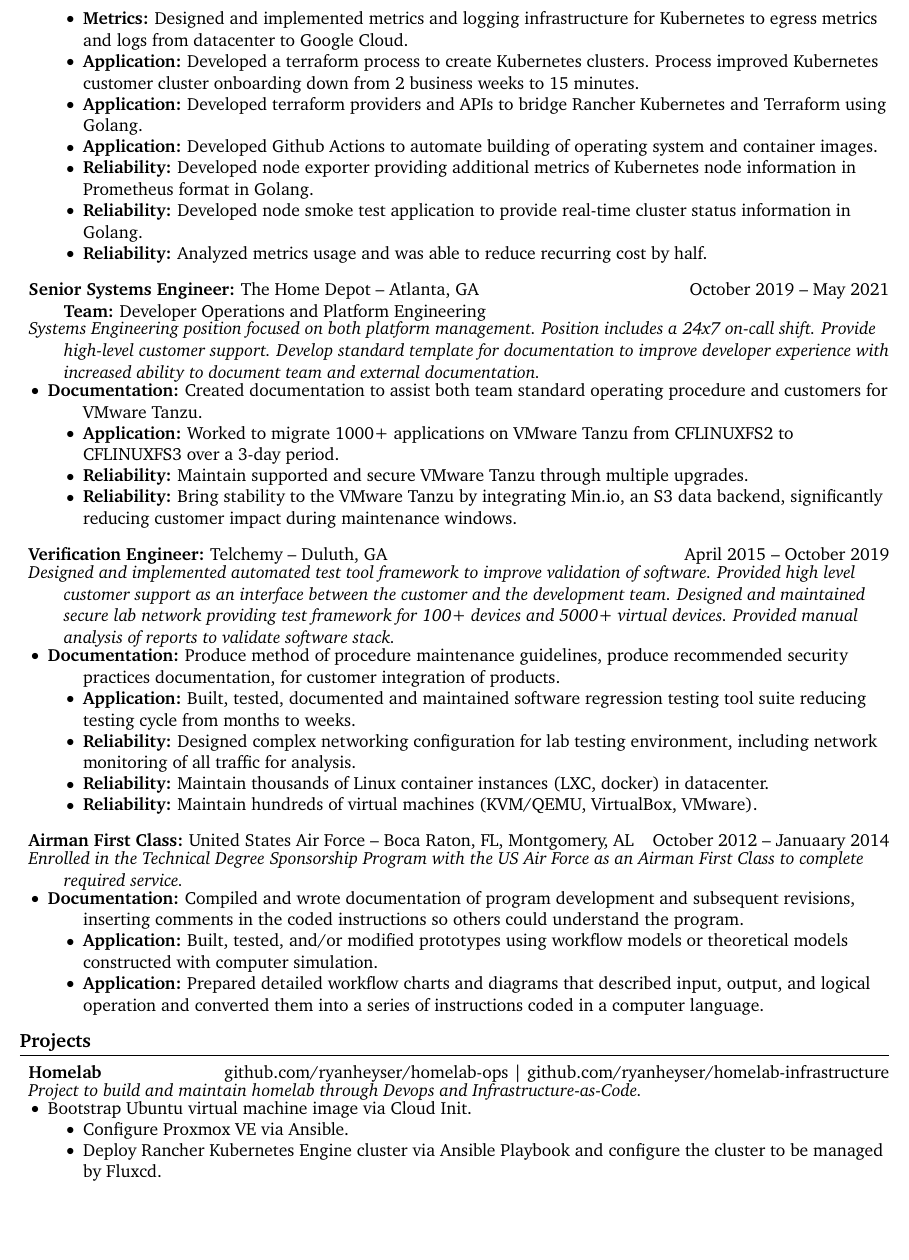
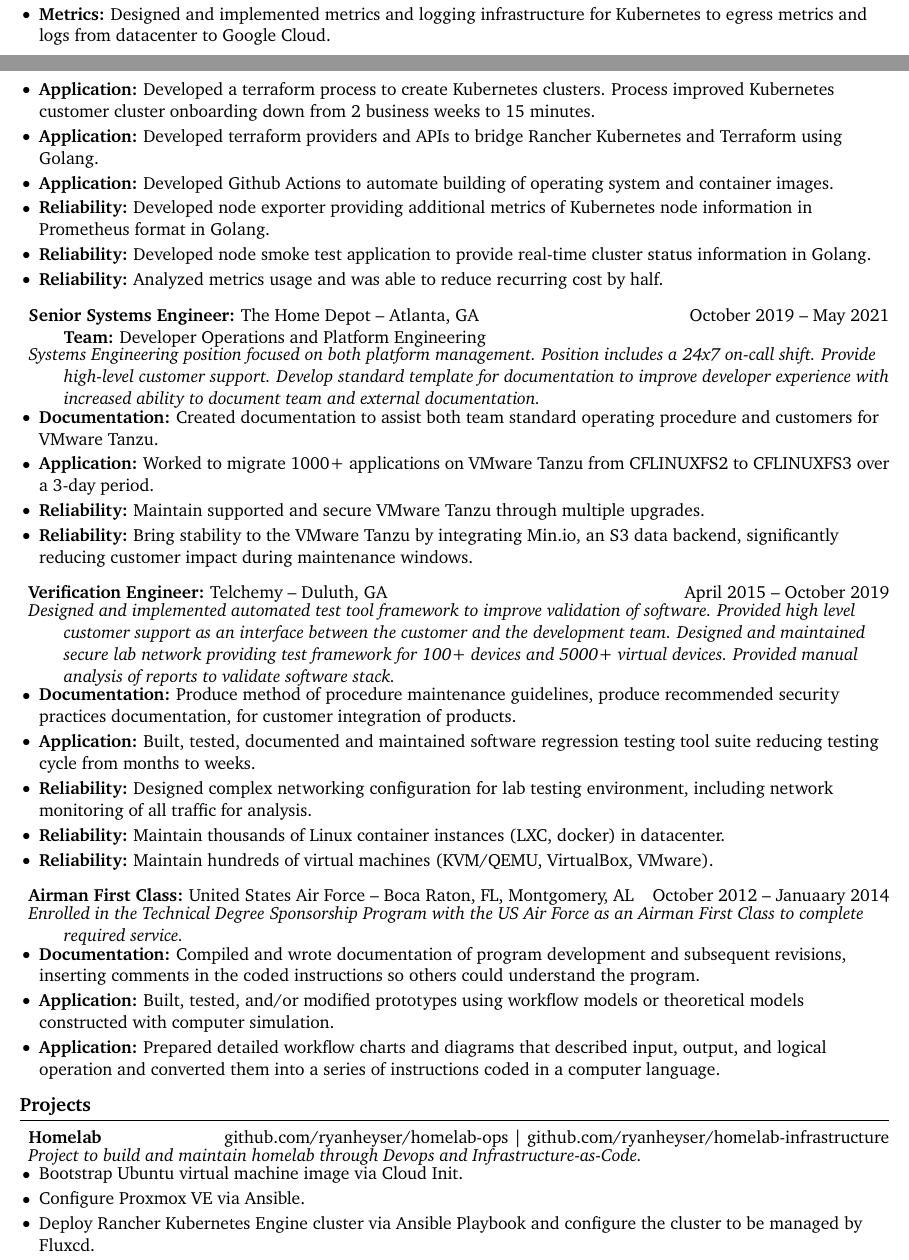
Before and after one commit to ryanheyser/resume, a LaTeX CV (resume.tex): part of page 2 of 3 before the commit and two parts of pages 1 and 2 of 3 after it, the two joined at a grey line, cut so that both start at the same text, the shorter picture padded with empty space. Compiled offline with pdfLaTeX.

Commit message:
Update resume.tex
Formatting

```diff
--- a/resume.tex
+++ b/resume.tex
@@ -95,7 +105,6 @@
   \item \textbf{Reliability:} Developed node smoke test application to provide real-time cluster status information in Golang.
   \item \textbf{Reliability:} Analyzed metrics usage and was able to reduce recurring cost by half.
 \end{itemize}
-\end{description}
 
 \begin{description}
 \item\textbf{Senior Systems Engineer:} {The Home Depot} -- Atlanta, GA \hfill October 2019 -- May 2021 \\
@@ -103,39 +112,39 @@
 \vspace{-6.5pt}
 \item\textit{Systems Engineering position focused on both platform management. Position includes a 24x7 on-call shift. Provide high-level customer support. Develop standard template for documentation to improve developer experience with increased ability to document team and external documentation.} \\
 \vspace{-6.5pt}
-\item\begin{itemize}
+\end{description}
+\begin{itemize}
   \item \textbf{Documentation:} Created documentation to assist both team standard operating procedure and customers for VMware Tanzu.
   \item \textbf{Application:} Worked to migrate 1000+ applications on VMware Tanzu from CFLINUXFS2 to CFLINUXFS3 over a 3-day period.
   \item \textbf{Reliability:} Maintain supported and secure VMware Tanzu through multiple upgrades.
   \item \textbf{Reliability:} Bring stability to the VMware Tanzu by integrating Min.io, an S3 data backend, significantly reducing customer impact during maintenance windows.
 \end{itemize}
-\end{description}
 
 \begin{description}
 \item\textbf{Verification Engineer:} {Telchemy} -- Duluth, GA \hfill April 2015 -- October 2019 \\
 \vspace{-6.5pt}
 \item\textit{Designed and implemented automated test tool framework to improve validation of software. Provided high level customer support as an interface between the customer and the development team. Designed and maintained secure lab network providing test framework for 100+ devices and 5000+ virtual devices. Provided manual analysis of reports to validate software stack.} \\
 \vspace{-6.5pt}
-\item\begin{itemize}
+\end{description}
+\begin{itemize}
   \item \textbf{Documentation:} Produce method of procedure maintenance guidelines, produce recommended security practices documentation, for customer integration of products.
   \item \textbf{Application:} Built, tested, documented and maintained software regression testing tool suite reducing testing cycle from months to weeks.
   \item \textbf{Reliability:} Designed complex networking configuration for lab testing environment, including network monitoring of all traffic for analysis.
   \item \textbf{Reliability:} Maintain thousands of Linux container instances (LXC, docker) in datacenter.
   \item \textbf{Reliability:} Maintain hundreds of virtual machines (KVM/QEMU, VirtualBox, VMware).
 \end{itemize}
-\end{description}
 
 \begin{description}
 \item\textbf{Airman First Class:} {United States Air Force} -- Boca Raton, FL, Montgomery, AL \hfill October 2012 -- Januaary 2014 \\
 \vspace{-6.5pt}
 \item\textit{Enrolled in the Technical Degree Sponsorship Program with the US Air Force as an Airman First Class to complete required service.} \\
 \vspace{-6.5pt}
-\item\begin{itemize}
+\end{description}
+\begin{itemize}
   \item \textbf{Documentation:} Compiled and wrote documentation of program development and subsequent revisions, inserting comments in the coded instructions so others could understand the program.
   \item \textbf{Application:} Built, tested, and/or modified prototypes using workflow models or theoretical models constructed with computer simulation.
   \item \textbf{Application:} Prepared detailed workflow charts and diagrams that described input, output, and logical operation and converted them into a series of instructions coded in a computer language.
 \end{itemize}
-\end{description}
 
 \vspace{-18.5pt}
 
@@ -146,7 +155,8 @@
 \vspace{-6.5pt}
 \item\textit{Project to build and maintain homelab through Devops and Infrastructure-as-Code.} \\
 \vspace{-6.5pt}
-\item\begin{itemize}
+\end{description}
+\begin{itemize}
   \item Bootstrap Ubuntu virtual machine image via Cloud Init.
   \item Configure Proxmox VE via Ansible.
   \item Deploy Rancher Kubernetes Engine cluster via Ansible Playbook and configure the cluster to be managed by Fluxcd.
```
Also changed, not shown: resume.tex (18 more changed lines).
